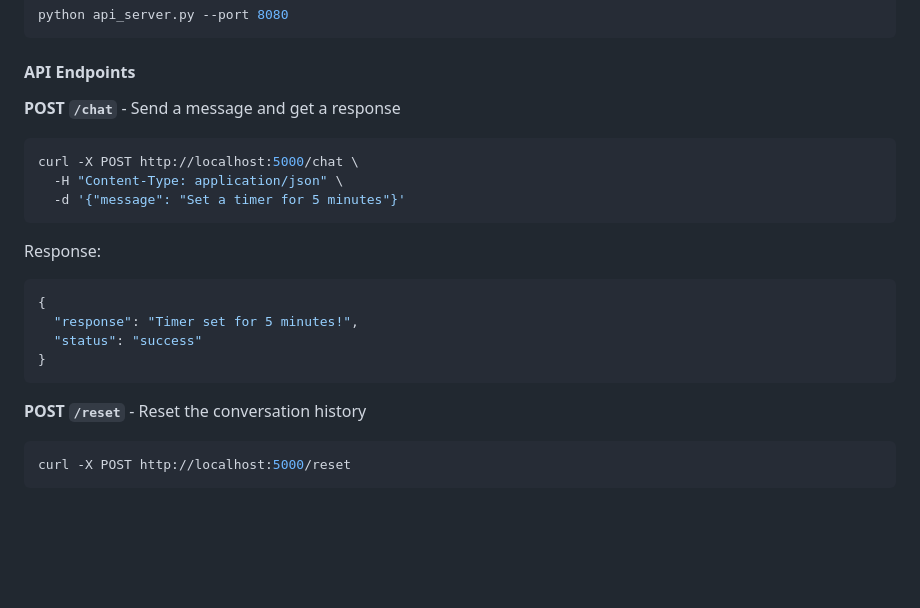
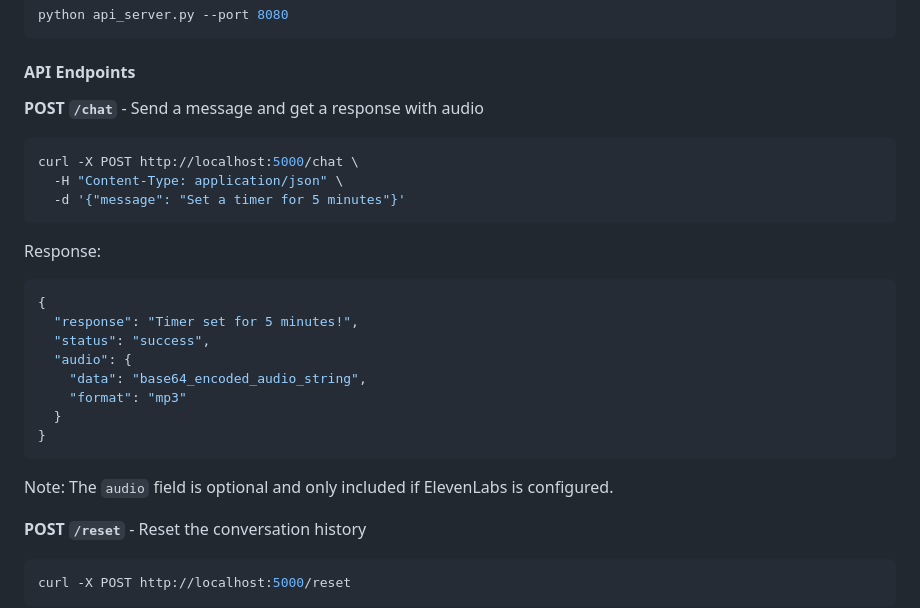
Before and after one commit to SnazzyBeatle115/HackNYU2025, a Markdown page: ml/README.md, the part around the change. Rendered like a GitHub page; blank space fills up the shorter version.

````diff
--- a/ml/README.md
+++ b/ml/README.md
@@ -80,7 +80,7 @@ python api_server.py --port 8080
 
 #### API Endpoints
 
-**POST `/chat`** - Send a message and get a response
+**POST `/chat`** - Send a message and get a response with audio
 ```bash
 curl -X POST http://localhost:5000/chat \
   -H "Content-Type: application/json" \
@@ -91,9 +91,15 @@ Response:
 ```json
 {
   "response": "Timer set for 5 minutes!",
-  "status": "success"
+  "status": "success",
+  "audio": {
+    "data": "base64_encoded_audio_string",
+    "format": "mp3"
+  }
 }
 ```
+
+Note: The `audio` field is optional and only included if ElevenLabs is configured.
 
 **POST `/reset`** - Reset the conversation history
 ```bash
````
